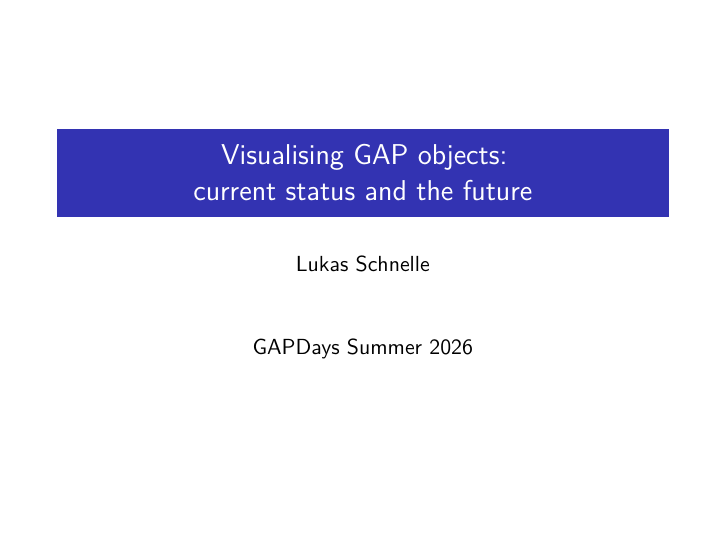
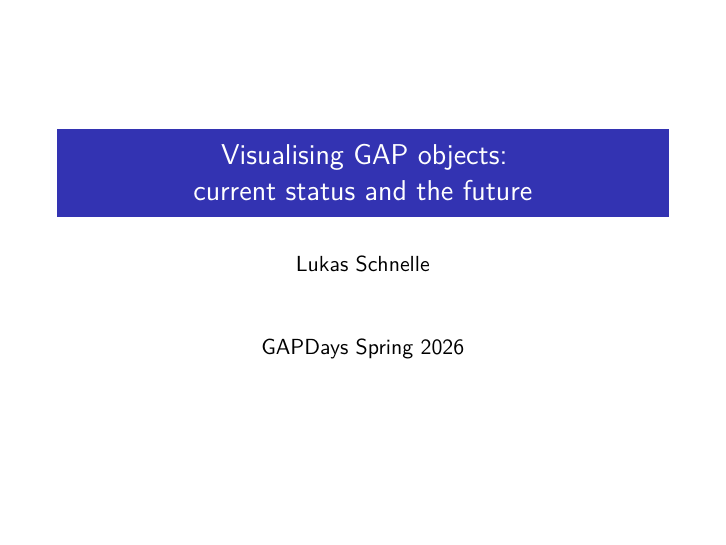
Before and after one commit to schnellecom/GAPDays-presentation-spring-26, LaTeX slides (main.tex): page 1 of 44. Compiled offline with XeLaTeX.

Commit message:
correct summer -> spring

```diff
--- a/main.tex
+++ b/main.tex
@@ -114,7 +114,7 @@ style=numeric,
 
 \title{Visualising GAP objects: \\current status and the future}
 \author{Lukas Schnelle}
-\date{GAPDays Summer 2026}
+\date{GAPDays Spring 2026}
 
 
 \begin{document}
```
Also changed, not shown: 1 other file.
